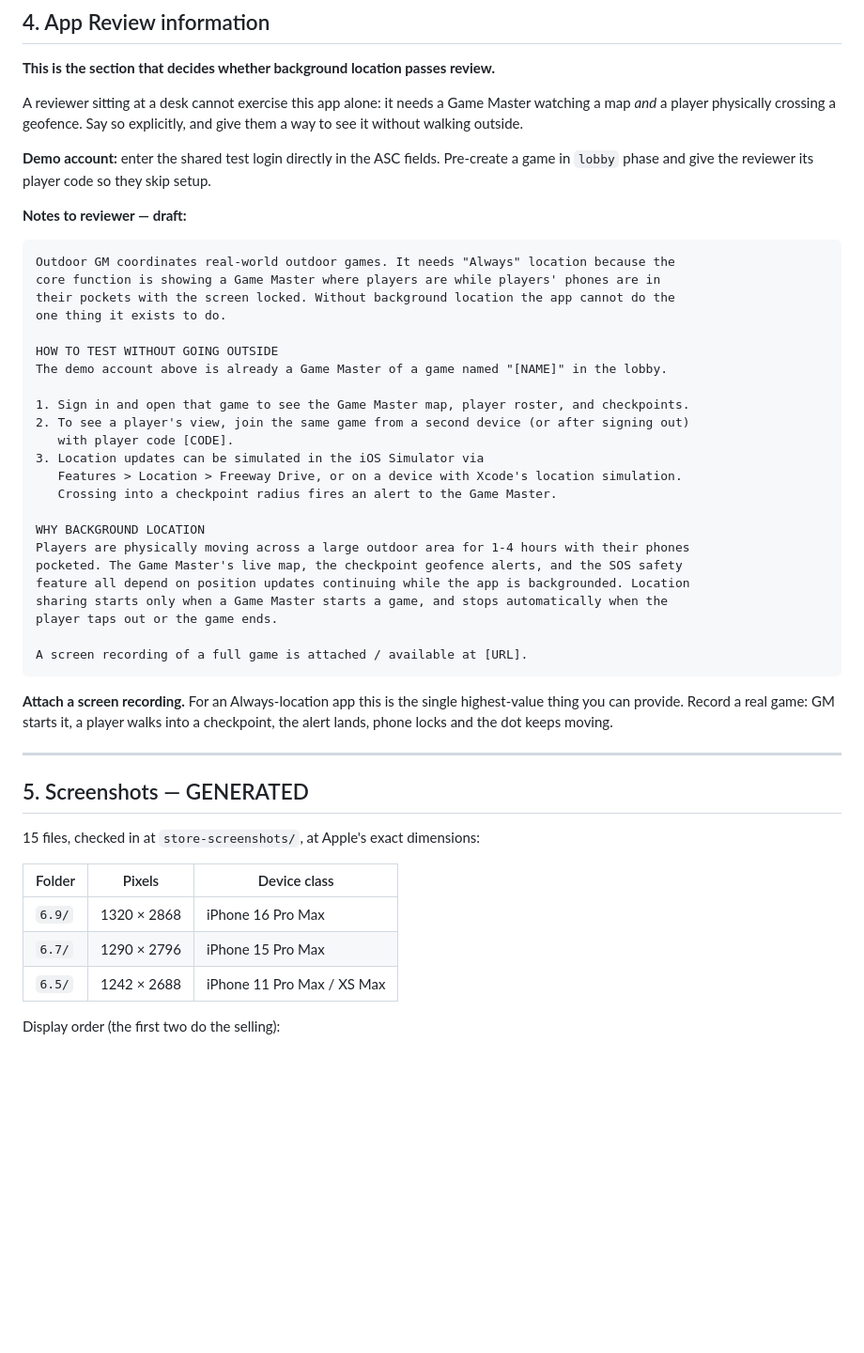
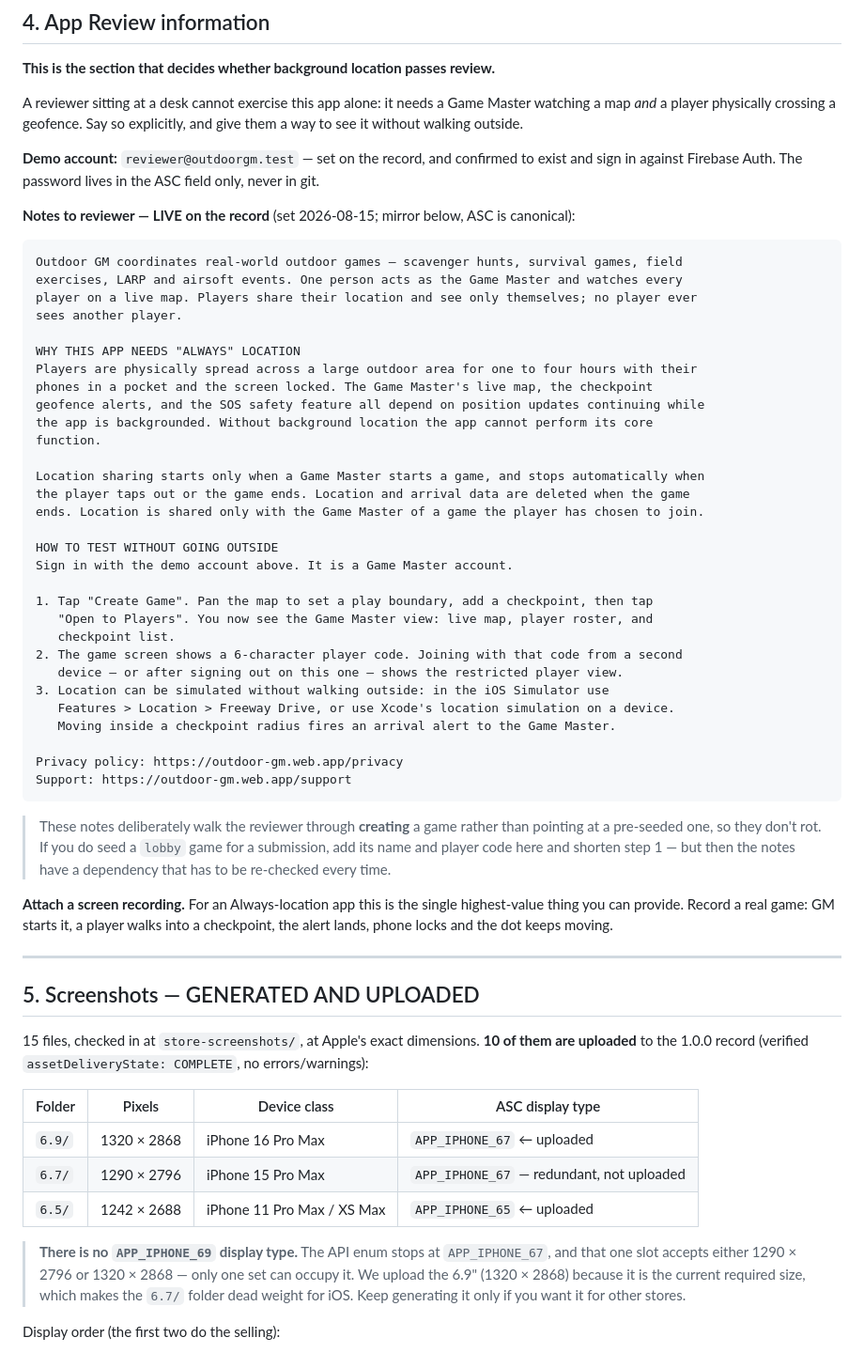
Before and after one commit to tuscola16/OutdoorGM, a Markdown page: APP_STORE_SUBMISSION.md, the part around one of its changes. Shown at 94% size. Drawn GitHub-style; blank space fills up the shorter version.

````diff
--- a/APP_STORE_SUBMISSION.md
+++ b/APP_STORE_SUBMISSION.md
@@ -105,35 +110,47 @@ A reviewer sitting at a desk cannot exercise this app alone: it needs a Game Mas
 watching a map *and* a player physically crossing a geofence. Say so explicitly, and give
 them a way to see it without walking outside.
 
-**Demo account:** enter the shared test login directly in the ASC fields. Pre-create a
-game in `lobby` phase and give the reviewer its player code so they skip setup.
+**Demo account:** `reviewer@outdoorgm.test` — set on the record, and confirmed to exist and
+sign in against Firebase Auth. The password lives in the ASC field only, never in git.
 
-**Notes to reviewer — draft:**
+**Notes to reviewer — LIVE on the record** (set 2026-08-15; mirror below, ASC is canonical):
 ```
-Outdoor GM coordinates real-world outdoor games. It needs "Always" location because the
-core function is showing a Game Master where players are while players' phones are in
-their pockets with the screen locked. Without background location the app cannot do the
-one thing it exists to do.
+Outdoor GM coordinates real-world outdoor games — scavenger hunts, survival games, field
+exercises, LARP and airsoft events. One person acts as the Game Master and watches every
+player on a live map. Players share their location and see only themselves; no player ever
+sees another player.
+
+WHY THIS APP NEEDS "ALWAYS" LOCATION
+Players are physically spread across a large outdoor area for one to four hours with their
+phones in a pocket and the screen locked. The Game Master's live map, the checkpoint
+geofence alerts, and the SOS safety feature all depend on position updates continuing while
+the app is backgrounded. Without background location the app cannot perform its core
+function.
+
+Location sharing starts only when a Game Master starts a game, and stops automatically when
+the player taps out or the game ends. Location and arrival data are deleted when the game
+ends. Location is shared only with the Game Master of a game the player has chosen to join.
 
 HOW TO TEST WITHOUT GOING OUTSIDE
-The demo account above is already a Game Master of a game named "[NAME]" in the lobby.
+Sign in with the demo account above. It is a Game Master account.
 
-1. Sign in and open that game to see the Game Master map, player roster, and checkpoints.
-2. To see a player's view, join the same game from a second device (or after signing out)
-   with player code [CODE].
-3. Location updates can be simulated in the iOS Simulator via
-   Features > Location > Freeway Drive, or on a device with Xcode's location simulation.
-   Crossing into a checkpoint radius fires an alert to the Game Master.
+1. Tap "Create Game". Pan the map to set a play boundary, add a checkpoint, then tap
+   "Open to Players". You now see the Game Master view: live map, player roster, and
+   checkpoint list.
+2. The game screen shows a 6-character player code. Joining with that code from a second
+   device — or after signing out on this one — shows the restricted player view.
+3. Location can be simulated without walking outside: in the iOS Simulator use
+   Features > Location > Freeway Drive, or use Xcode's location simulation on a device.
+   Moving inside a checkpoint radius fires an arrival alert to the Game Master.
 
-WHY BACKGROUND LOCATION
-Players are physically moving across a large outdoor area for 1-4 hours with their phones
-pocketed. The Game Master's live map, the checkpoint geofence alerts, and the SOS safety
-feature all depend on position updates continuing while the app is backgrounded. Location
-sharing starts only when a Game Master starts a game, and stops automatically when the
-player taps out or the game ends.
+Privacy policy: https://outdoor-gm.web.app/privacy
+Support: https://outdoor-gm.web.app/support
+```
 
-A screen recording of a full game is attached / available at [URL].
-```
+> These notes deliberately walk the reviewer through **creating** a game rather than pointing
+> at a pre-seeded one, so they don't rot. If you do seed a `lobby` game for a submission, add
+> its name and player code here and shorten step 1 — but then the notes have a dependency
+> that has to be re-checked every time.
 
 **Attach a screen recording.** For an Always-location app this is the single highest-value
 thing you can provide. Record a real game: GM starts it, a player walks into a checkpoint,
@@ -141,15 +158,21 @@ the alert lands, phone locks and the dot keeps moving.
 
 ---
 
-## 5. Screenshots — GENERATED
+## 5. Screenshots — GENERATED AND UPLOADED
 
-15 files, checked in at `store-screenshots/`, at Apple's exact dimensions:
+15 files, checked in at `store-screenshots/`, at Apple's exact dimensions. **10 of them are
+uploaded** to the 1.0.0 record (verified `assetDeliveryState: COMPLETE`, no errors/warnings):
 
-| Folder | Pixels | Device class |
-|---|---|---|
-| `6.9/` | 1320 × 2868 | iPhone 16 Pro Max |
-| `6.7/` | 1290 × 2796 | iPhone 15 Pro Max |
-| `6.5/` | 1242 × 2688 | iPhone 11 Pro Max / XS Max |
+| Folder | Pixels | Device class | ASC display type |
+|---|---|---|---|
+| `6.9/` | 1320 × 2868 | iPhone 16 Pro Max | `APP_IPHONE_67` ← uploaded |
+| `6.7/` | 1290 × 2796 | iPhone 15 Pro Max | `APP_IPHONE_67` — redundant, not uploaded |
+| `6.5/` | 1242 × 2688 | iPhone 11 Pro Max / XS Max | `APP_IPHONE_65` ← uploaded |
+
+> **There is no `APP_IPHONE_69` display type.** The API enum stops at `APP_IPHONE_67`, and
+> that one slot accepts either 1290 × 2796 or 1320 × 2868 — only one set can occupy it. We
+> upload the 6.9" (1320 × 2868) because it is the current required size, which makes the
+> `6.7/` folder dead weight for iOS. Keep generating it only if you want it for other stores.
 
 Display order (the first two do the selling):
 
````
Also changed, not shown: other parts of APP_STORE_SUBMISSION.md (+70 -37 lines).
